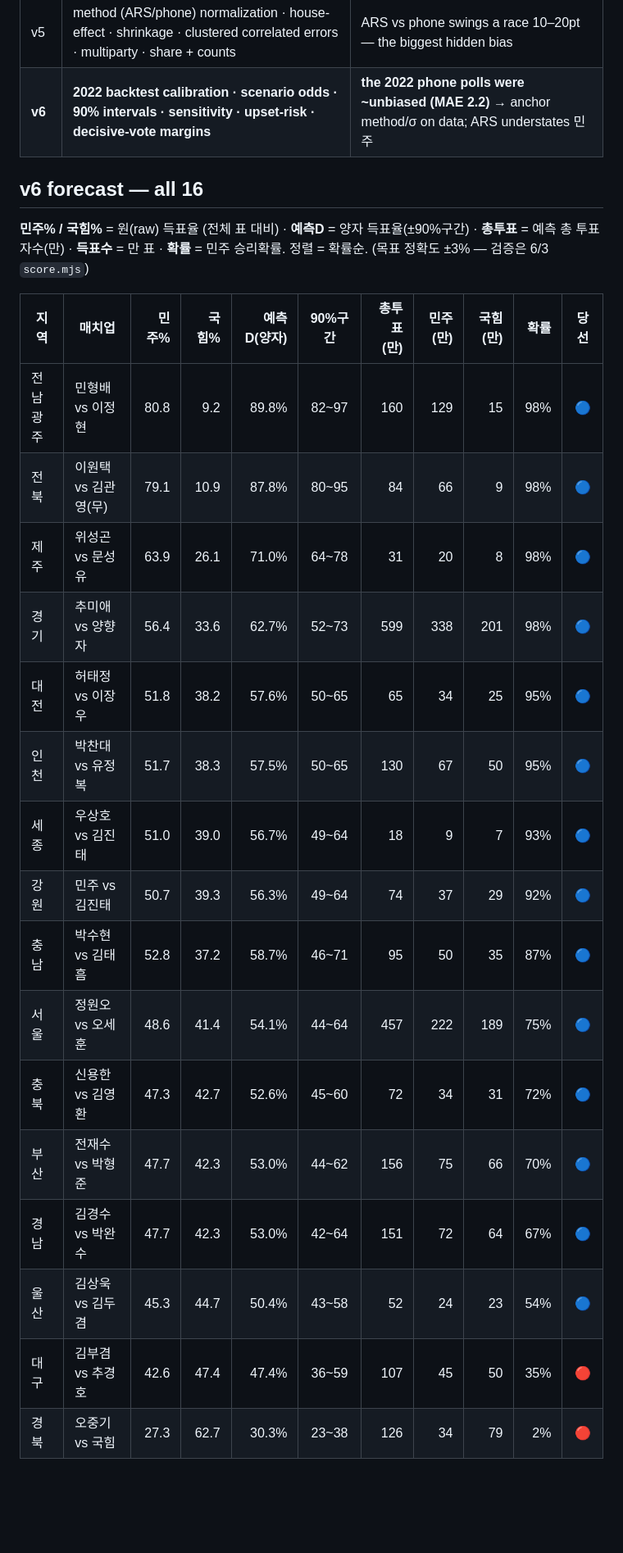
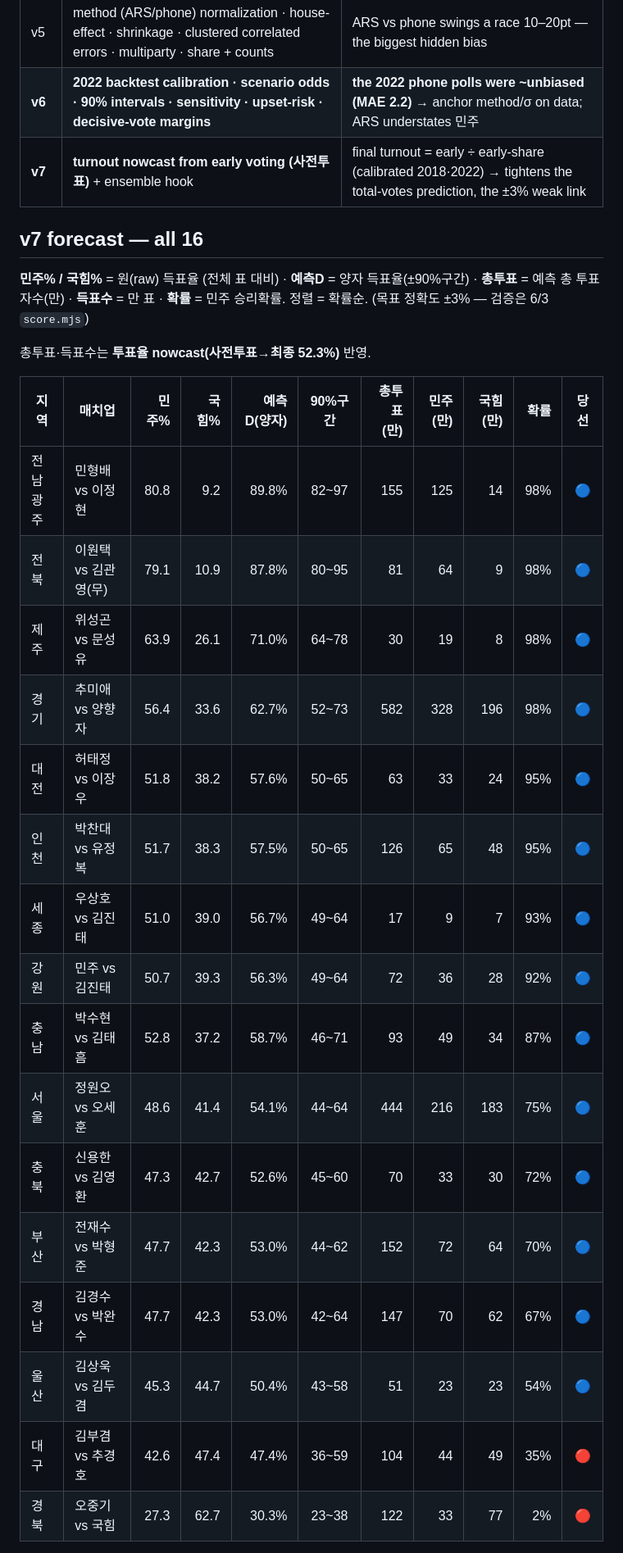
Before and after one commit to hankimis/seoul-2026-forecast, a Markdown page: README.md, the part around the change printed below. Shown: that part at 82% size. Rendered like a GitHub page; blank space fills up the shorter version.

```diff
--- a/README.md
+++ b/README.md
@@ -40,27 +40,30 @@ A poll + fundamentals forecast of every metropolitan mayor/governor race in the
 | v4 | poll-backed every competitive region | 울산/강원 flipped 민주 once polled |
 | v5 | method (ARS/phone) normalization · house-effect · shrinkage · clustered correlated errors · multiparty · share + counts | ARS vs phone swings a race 10–20pt — the biggest hidden bias |
 | **v6** | **2022 backtest calibration · scenario odds · 90% intervals · sensitivity · upset-risk · decisive-vote margins** | **the 2022 phone polls were ~unbiased (MAE 2.2)** → anchor method/σ on data; ARS understates 민주 |
+| **v7** | **turnout nowcast from early voting (사전투표)** + ensemble hook | final turnout = early ÷ early-share (calibrated 2018·2022) → tightens the total-votes prediction, the ±3% weak link |
 
-## v6 forecast — all 16
+## v7 forecast — all 16
 
 **민주% / 국힘%** = 원(raw) 득표율 (전체 표 대비) · **예측D** = 양자 득표율(±90%구간) · **총투표** = 예측 총 투표자수(만) · **득표수** = 만 표 · **확률** = 민주 승리확률. 정렬 = 확률순. (목표 정확도 ±3% — 검증은 6/3 `score.mjs`)
 
+총투표·득표수는 **투표율 nowcast(사전투표→최종 52.3%)** 반영.
+
 | 지역 | 매치업 | 민주% | 국힘% | 예측D(양자) | 90%구간 | 총투표(만) | 민주(만) | 국힘(만) | 확률 | 당선 |
 |---|---|--:|--:|--:|:--:|--:|--:|--:|--:|:--:|
-| 전남광주 | 민형배 vs 이정현 | 80.8 | 9.2 | 89.8% | 82~97 | 160 | 129 | 15 | 98% | 🔵 |
-| 전북 | 이원택 vs 김관영(무) | 79.1 | 10.9 | 87.8% | 80~95 | 84 | 66 | 9 | 98% | 🔵 |
-| 제주 | 위성곤 vs 문성유 | 63.9 | 26.1 | 71.0% | 64~78 | 31 | 20 | 8 | 98% | 🔵 |
-| 경기 | 추미애 vs 양향자 | 56.4 | 33.6 | 62.7% | 52~73 | 599 | 338 | 201 | 98% | 🔵 |
-| 대전 | 허태정 vs 이장우 | 51.8 | 38.2 | 57.6% | 50~65 | 65 | 34 | 25 | 95% | 🔵 |
-| 인천 | 박찬대 vs 유정복 | 51.7 | 38.3 | 57.5% | 50~65 | 130 | 67 | 50 | 95% | 🔵 |
-| 세종 | 우상호 vs 김진태 | 51.0 | 39.0 | 56.7% | 49~64 | 18 | 9 | 7 | 93% | 🔵 |
-| 강원 | 민주 vs 김진태 | 50.7 | 39.3 | 56.3% | 49~64 | 74 | 37 | 29 | 92% | 🔵 |
-| 충남 | 박수현 vs 김태흠 | 52.8 | 37.2 | 58.7% | 46~71 | 95 | 50 | 35 | 87% | 🔵 |
-| 서울 | 정원오 vs 오세훈 | 48.6 | 41.4 | 54.1% | 44~64 | 457 | 222 | 189 | 75% | 🔵 |
-| 충북 | 신용한 vs 김영환 | 47.3 | 42.7 | 52.6% | 45~60 | 72 | 34 | 31 | 72% | 🔵 |
-| 부산 | 전재수 vs 박형준 | 47.7 | 42.3 | 53.0% | 44~62 | 156 | 75 | 66 | 70% | 🔵 |
-| 경남 | 김경수 vs 박완수 | 47.7 | 42.3 | 53.0% | 42~64 | 151 | 72 | 64 | 67% | 🔵 |
-| 울산 | 김상욱 vs 김두겸 | 45.3 | 44.7 | 50.4% | 43~58 | 52 | 24 | 23 | 54% | 🔵 |
-| 대구 | 김부겸 vs 추경호 | 42.6 | 47.4 | 47.4% | 36~59 | 107 | 45 | 50 | 35% | 🔴 |
-| 경북 | 오중기 vs 국힘 | 27.3 | 62.7 | 30.3% | 23~38 | 126 | 34 | 79 | 2% | 🔴 |
+| 전남광주 | 민형배 vs 이정현 | 80.8 | 9.2 | 89.8% | 82~97 | 155 | 125 | 14 | 98% | 🔵 |
+| 전북 | 이원택 vs 김관영(무) | 79.1 | 10.9 | 87.8% | 80~95 | 81 | 64 | 9 | 98% | 🔵 |
+| 제주 | 위성곤 vs 문성유 | 63.9 | 26.1 | 71.0% | 64~78 | 30 | 19 | 8 | 98% | 🔵 |
+| 경기 | 추미애 vs 양향자 | 56.4 | 33.6 | 62.7% | 52~73 | 582 | 328 | 196 | 98% | 🔵 |
+| 대전 | 허태정 vs 이장우 | 51.8 | 38.2 | 57.6% | 50~65 | 63 | 33 | 24 | 95% | 🔵 |
+| 인천 | 박찬대 vs 유정복 | 51.7 | 38.3 | 57.5% | 50~65 | 126 | 65 | 48 | 95% | 🔵 |
+| 세종 | 우상호 vs 김진태 | 51.0 | 39.0 | 56.7% | 49~64 | 17 | 9 | 7 | 93% | 🔵 |
+| 강원 | 민주 vs 김진태 | 50.7 | 39.3 | 56.3% | 49~64 | 72 | 36 | 28 | 92% | 🔵 |
+| 충남 | 박수현 vs 김태흠 | 52.8 | 37.2 | 58.7% | 46~71 | 93 | 49 | 34 | 87% | 🔵 |
+| 서울 | 정원오 vs 오세훈 | 48.6 | 41.4 | 54.1% | 44~64 | 444 | 216 | 183 | 75% | 🔵 |
+| 충북 | 신용한 vs 김영환 | 47.3 | 42.7 | 52.6% | 45~60 | 70 | 33 | 30 | 72% | 🔵 |
+| 부산 | 전재수 vs 박형준 | 47.7 | 42.3 | 53.0% | 44~62 | 152 | 72 | 64 | 70% | 🔵 |
+| 경남 | 김경수 vs 박완수 | 47.7 | 42.3 | 53.0% | 42~64 | 147 | 70 | 62 | 67% | 🔵 |
+| 울산 | 김상욱 vs 김두겸 | 45.3 | 44.7 | 50.4% | 43~58 | 51 | 23 | 23 | 54% | 🔵 |
+| 대구 | 김부겸 vs 추경호 | 42.6 | 47.4 | 47.4% | 36~59 | 104 | 44 | 49 | 35% | 🔴 |
+| 경북 | 오중기 vs 국힘 | 27.3 | 62.7 | 30.3% | 23~38 | 122 | 33 | 77 | 2% | 🔴 |
 
```
Also changed, not shown: other parts of README.md (+4 -4 lines), docs/national.gif, docs/seats.gif, 4 other files.
